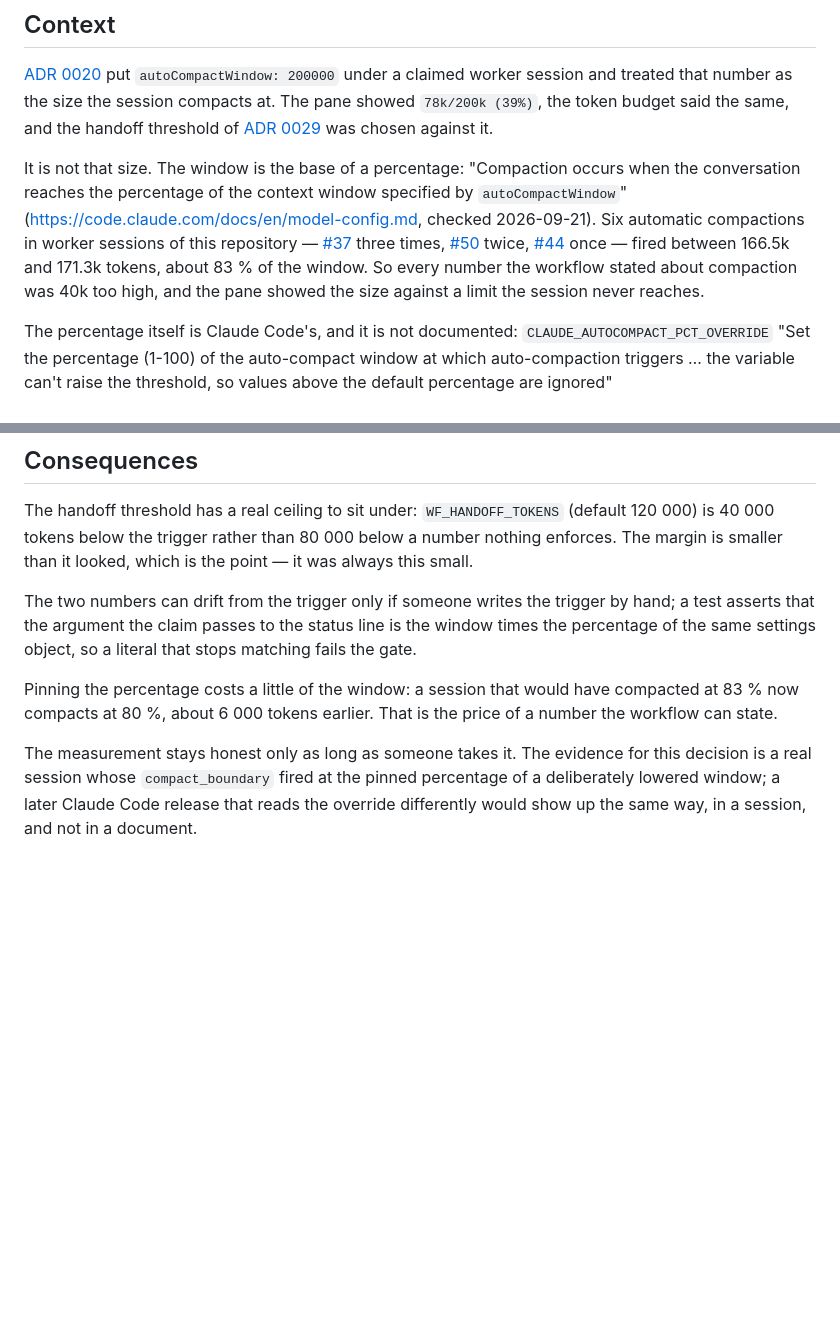
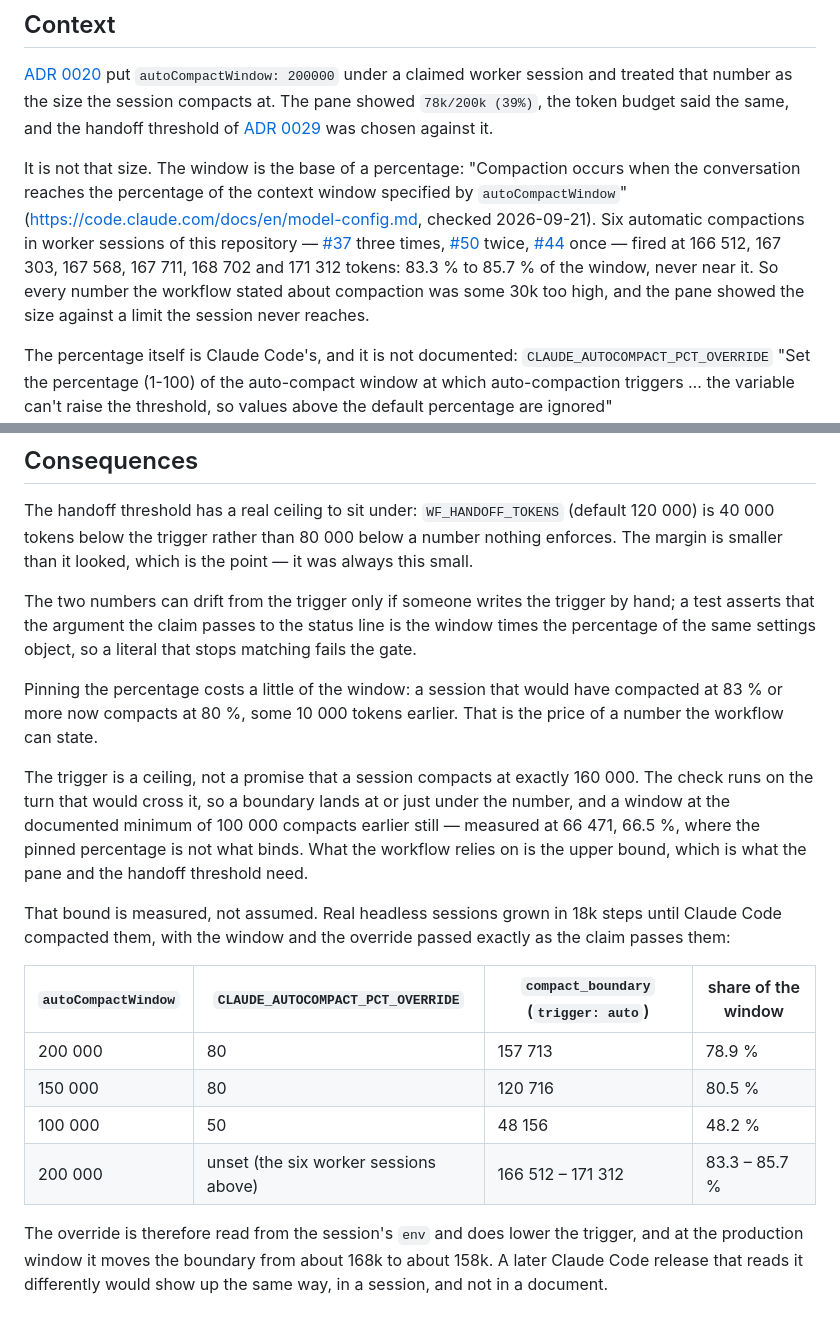
Before and after one commit to CalvinDittkrist/workflows, a Markdown page: docs/adr/0031-the-workflow-pins-the-size-at-which-a-worker-session-compacts.md, 2 parts joined by grey strips. GitHub-like rendering; blank space fills up the shorter version.

Commit message:
docs(adr): record the measured compaction boundaries behind the pinned percentage
The ADR asserted the trigger without evidence. Four headless sessions grown
until Claude Code compacted them, plus the six unpinned worker sessions,
measure it: 157 713 at the production window with the override against
166 512-171 312 without it. The minimum window compacts earlier than the
pinned percentage, so the trigger is recorded as a ceiling rather than an
exact size.

Refs: #73

```diff
--- a/docs/adr/0031-the-workflow-pins-the-size-at-which-a-worker-session-compacts.md
+++ b/docs/adr/0031-the-workflow-pins-the-size-at-which-a-worker-session-compacts.md
@@ -6,7 +6,7 @@ Status: accepted
 ## Context
 [ADR 0020](0020-the-pane-measures-the-context-and-the-worktree-carries-the-value.md) put `autoCompactWindow: 200000` under a claimed worker session and treated that number as the size the session compacts at. The pane showed `78k/200k (39%)`, the token budget said the same, and the handoff threshold of [ADR 0029](0029-a-worker-resets-its-context-by-a-handoff-not-by-compaction.md) was chosen against it.
 
-It is not that size. The window is the base of a percentage: "Compaction occurs when the conversation reaches the percentage of the context window specified by `autoCompactWindow`" (https://code.claude.com/docs/en/model-config.md, checked 2026-09-21). Six automatic compactions in worker sessions of this repository — [#37](https://github.com/CalvinDittkrist/workflows/issues/37) three times, [#50](https://github.com/CalvinDittkrist/workflows/issues/50) twice, [#44](https://github.com/CalvinDittkrist/workflows/issues/44) once — fired between 166.5k and 171.3k tokens, about 83 % of the window. So every number the workflow stated about compaction was 40k too high, and the pane showed the size against a limit the session never reaches.
+It is not that size. The window is the base of a percentage: "Compaction occurs when the conversation reaches the percentage of the context window specified by `autoCompactWindow`" (https://code.claude.com/docs/en/model-config.md, checked 2026-09-21). Six automatic compactions in worker sessions of this repository — [#37](https://github.com/CalvinDittkrist/workflows/issues/37) three times, [#50](https://github.com/CalvinDittkrist/workflows/issues/50) twice, [#44](https://github.com/CalvinDittkrist/workflows/issues/44) once — fired at 166 512, 167 303, 167 568, 167 711, 168 702 and 171 312 tokens: 83.3 % to 85.7 % of the window, never near it. So every number the workflow stated about compaction was some 30k too high, and the pane showed the size against a limit the session never reaches.
 
 The percentage itself is Claude Code's, and it is not documented: `CLAUDE_AUTOCOMPACT_PCT_OVERRIDE` "Set the percentage (1-100) of the auto-compact window at which auto-compaction triggers … the variable can't raise the threshold, so values above the default percentage are ignored" (https://code.claude.com/docs/en/env-vars.md, checked 2026-09-21), and the default it compares against is named nowhere. A release could move it, every statement in this repository would be wrong again, and nothing in the workflow would notice.
 
@@ -24,6 +24,17 @@ The handoff threshold has a real ceiling to sit under: `WF_HANDOFF_TOKENS` (defa
 
 The two numbers can drift from the trigger only if someone writes the trigger by hand; a test asserts that the argument the claim passes to the status line is the window times the percentage of the same settings object, so a literal that stops matching fails the gate.
 
-Pinning the percentage costs a little of the window: a session that would have compacted at 83 % now compacts at 80 %, about 6 000 tokens earlier. That is the price of a number the workflow can state.
+Pinning the percentage costs a little of the window: a session that would have compacted at 83 % or more now compacts at 80 %, some 10 000 tokens earlier. That is the price of a number the workflow can state.
 
-The measurement stays honest only as long as someone takes it. The evidence for this decision is a real session whose `compact_boundary` fired at the pinned percentage of a deliberately lowered window; a later Claude Code release that reads the override differently would show up the same way, in a session, and not in a document.
+The trigger is a ceiling, not a promise that a session compacts at exactly 160 000. The check runs on the turn that would cross it, so a boundary lands at or just under the number, and a window at the documented minimum of 100 000 compacts earlier still — measured at 66 471, 66.5 %, where the pinned percentage is not what binds. What the workflow relies on is the upper bound, which is what the pane and the handoff threshold need.
+
+That bound is measured, not assumed. Real headless sessions grown in 18k steps until Claude Code compacted them, with the window and the override passed exactly as the claim passes them:
+
+| `autoCompactWindow` | `CLAUDE_AUTOCOMPACT_PCT_OVERRIDE` | `compact_boundary` (`trigger: auto`) | share of the window |
+| --- | --- | --- | --- |
+| 200 000 | 80 | 157 713 | 78.9 % |
+| 150 000 | 80 | 120 716 | 80.5 % |
+| 100 000 | 50 | 48 156 | 48.2 % |
+| 200 000 | unset (the six worker sessions above) | 166 512 – 171 312 | 83.3 – 85.7 % |
+
+The override is therefore read from the session's `env` and does lower the trigger, and at the production window it moves the boundary from about 168k to about 158k. A later Claude Code release that reads it differently would show up the same way, in a session, and not in a document.
```
